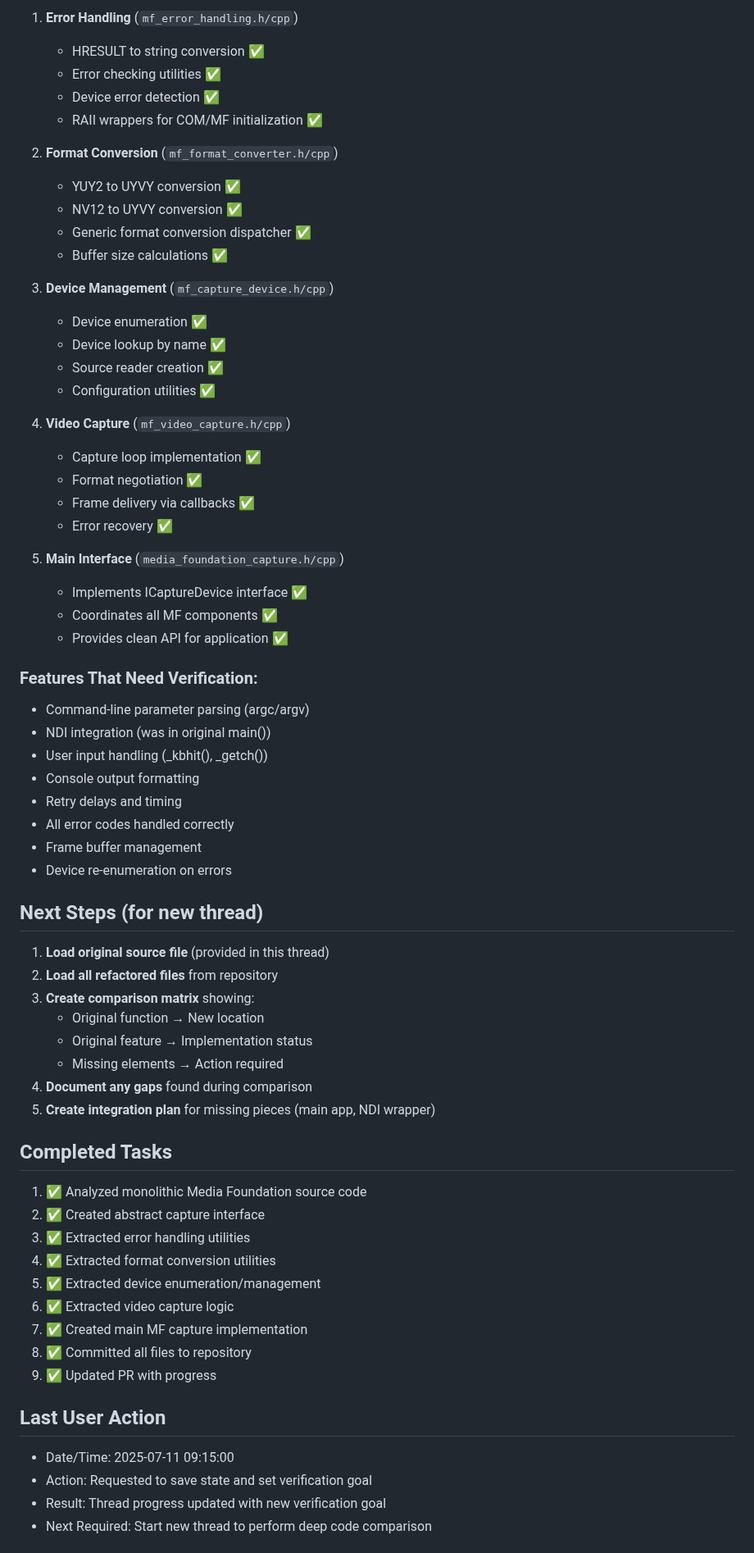
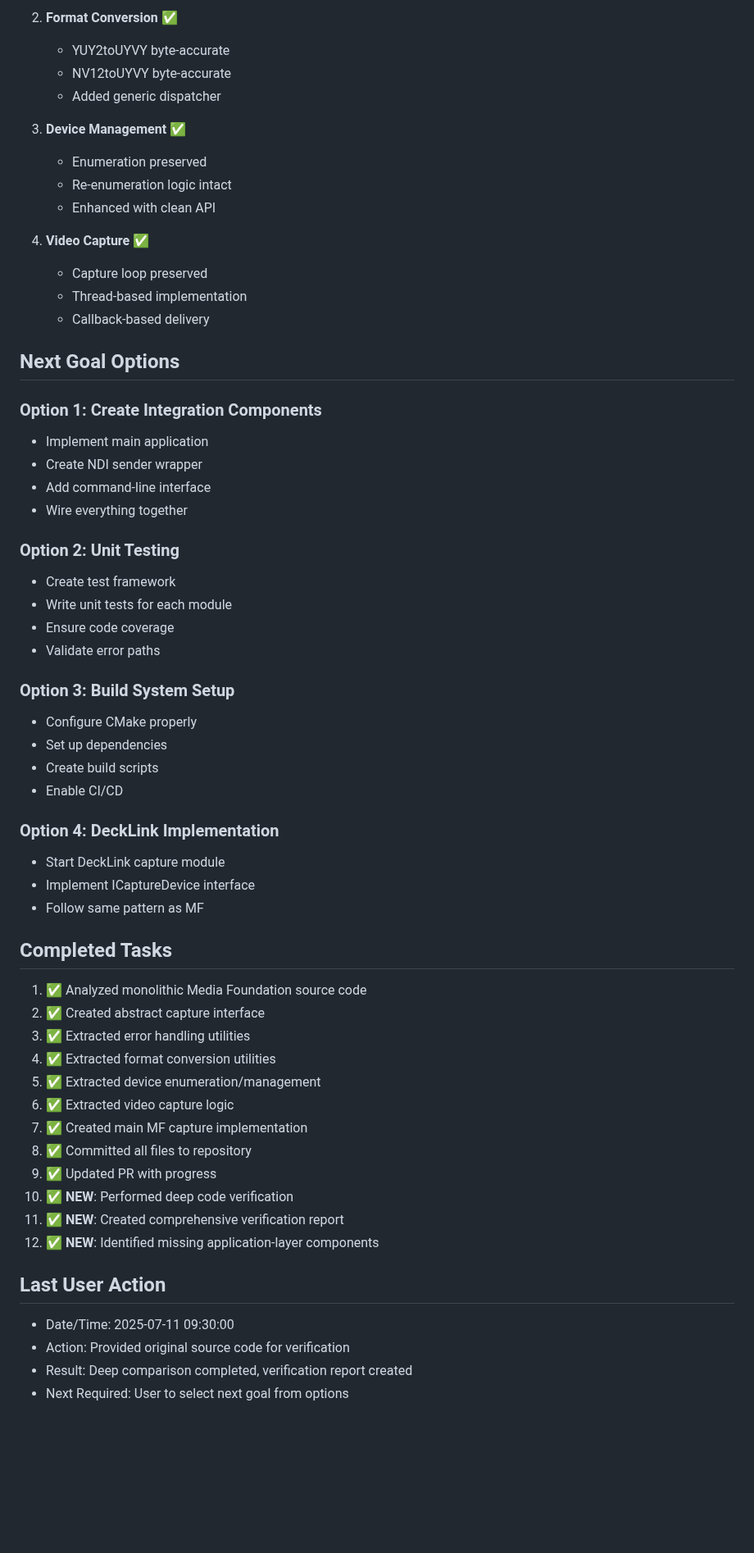
Before and after one commit to zbynekdrlik/ndi-bridge, a Markdown page: THREAD_PROGRESS.md, the part around one of its changes. Shown at 82% size. Drawn GitHub-style; blank space fills up the shorter version.

Commit message:
Update thread progress after completing verification

```diff
--- a/THREAD_PROGRESS.md
+++ b/THREAD_PROGRESS.md
@@ -61,52 +63,43 @@ Successfully refactored monolithic Media Foundation source into:
 
-1. **Error Handling** (`mf_error_handling.h/cpp`)
-   - HRESULT to string conversion ✅
-   - Error checking utilities ✅
-   - Device error detection ✅
-   - RAII wrappers for COM/MF initialization ✅
+2. **Format Conversion** ✅
+   - YUY2toUYVY byte-accurate
+   - NV12toUYVY byte-accurate
+   - Added generic dispatcher
 
-2. **Format Conversion** (`mf_format_converter.h/cpp`)
-   - YUY2 to UYVY conversion ✅
-   - NV12 to UYVY conversion ✅
-   - Generic format conversion dispatcher ✅
-   - Buffer size calculations ✅
+3. **Device Management** ✅
+   - Enumeration preserved
+   - Re-enumeration logic intact
+   - Enhanced with clean API
 
-3. **Device Management** (`mf_capture_device.h/cpp`)
-   - Device enumeration ✅
-   - Device lookup by name ✅
-   - Source reader creation ✅
-   - Configuration utilities ✅
+4. **Video Capture** ✅
+   - Capture loop preserved
+   - Thread-based implementation
+   - Callback-based delivery
 
-4. **Video Capture** (`mf_video_capture.h/cpp`)
-   - Capture loop implementation ✅
-   - Format negotiation ✅
-   - Frame delivery via callbacks ✅
-   - Error recovery ✅
+## Next Goal Options
 
-5. **Main Interface** (`media_foundation_capture.h/cpp`)
-   - Implements ICaptureDevice interface ✅
-   - Coordinates all MF components ✅
-   - Provides clean API for application ✅
+### Option 1: Create Integration Components
+- Implement main application
+- Create NDI sender wrapper
+- Add command-line interface
+- Wire everything together
 
-### Features That Need Verification:
-- Command-line parameter parsing (argc/argv)
-- NDI integration (was in original main())
-- User input handling (_kbhit(), _getch())
-- Console output formatting
-- Retry delays and timing
-- All error codes handled correctly
-- Frame buffer management
-- Device re-enumeration on errors
+### Option 2: Unit Testing
+- Create test framework
+- Write unit tests for each module
+- Ensure code coverage
+- Validate error paths
 
-## Next Steps (for new thread)
-1. **Load original source file** (provided in this thread)
-2. **Load all refactored files** from repository
-3. **Create comparison matrix** showing:
-   - Original function → New location
-   - Original feature → Implementation status
-   - Missing elements → Action required
-4. **Document any gaps** found during comparison
-5. **Create integration plan** for missing pieces (main app, NDI wrapper)
+### Option 3: Build System Setup
+- Configure CMake properly
+- Set up dependencies
+- Create build scripts
+- Enable CI/CD
+
+### Option 4: DeckLink Implementation
+- Start DeckLink capture module
+- Implement ICaptureDevice interface
+- Follow same pattern as MF
 
 ## Completed Tasks
 1. ✅ Analyzed monolithic Media Foundation source code
@@ -118,10 +111,13 @@ Successfully refactored monolithic Media Foundation source into:
 7. ✅ Created main MF capture implementation
 8. ✅ Committed all files to repository
 9. ✅ Updated PR with progress
+10. ✅ **NEW**: Performed deep code verification
+11. ✅ **NEW**: Created comprehensive verification report
+12. ✅ **NEW**: Identified missing application-layer components
 
 ## Last User Action
-- Date/Time: 2025-07-11 09:15:00
-- Action: Requested to save state and set verification goal
-- Result: Thread progress updated with new verification goal
-- Next Required: Start new thread to perform deep code comparison
+- Date/Time: 2025-07-11 09:30:00
+- Action: Provided original source code for verification
+- Result: Deep comparison completed, verification report created
+- Next Required: User to select next goal from options
 
```
Also changed, not shown: other parts of THREAD_PROGRESS.md (+47 -55 lines).
